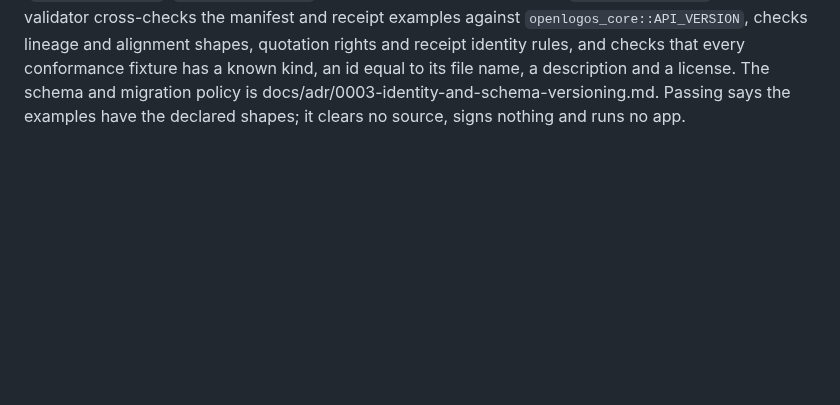
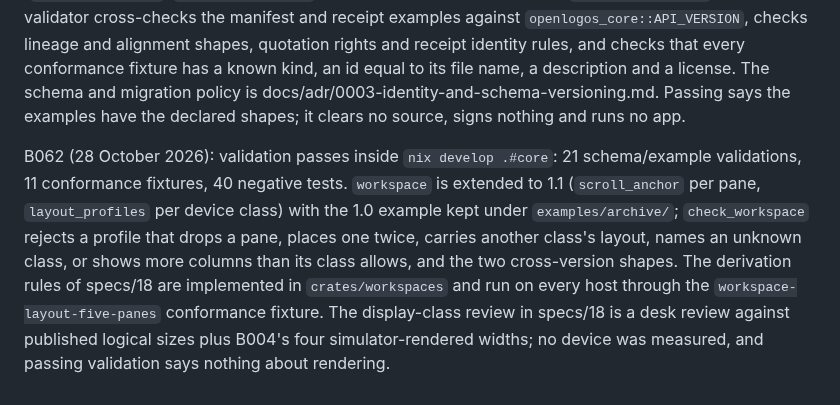
Before and after one commit to motleydev/openlogos, a Markdown page: VALIDATION.md, the part around the change. GitHub-like rendering; blank space fills up the shorter version.

```diff
--- a/VALIDATION.md
+++ b/VALIDATION.md
@@ -22,3 +22,5 @@ Revision 4 removes the proposed theological persona/editorial-profile contract a
 Revision 5 (27 October 2026): validation passes with Python 3 and jsonschema provided by `nix-shell -p "python3.withPackages(ps:[ps.jsonschema])"`: 12 schema/example validations, 14 roles, 69 acyclic tasks, 72 sources, 9 negative tests. The stack, platform and retrieval changes are specification decisions. No engine, binding, renderer, embedding model, benchmark or build host has been implemented or measured; B005, B061, B064, B066 and B068 carry that evidence. The graph-engine comparison in specs/19 separates verified platform support from expected support. The research report is a desk synthesis of public sources with stated gaps, not a benchmark or legal clearance.
 
 B006 (28 October 2026): validation passes inside `nix develop .#core` (Python 3 with jsonschema 4.26.0, which brings `referencing` so schemas may `$ref` one another by `$id`): 20 schema/example validations, 33 negative tests. New schemas: `anchor`, `verse-map`, `reference-mapping`, `token-lineage`, `alignment`, `study-collection`, `vault-export-receipt`; `package-manifest` is extended to 1.1 (`core_api_version`, `edition_revisions`) with the 1.0 example kept under `examples/archive/`. The validator cross-checks the manifest and receipt examples against `openlogos_core::API_VERSION`, checks lineage and alignment shapes, quotation rights and receipt identity rules, and checks that every conformance fixture has a known kind, an id equal to its file name, a description and a license. The schema and migration policy is docs/adr/0003-identity-and-schema-versioning.md. Passing says the examples have the declared shapes; it clears no source, signs nothing and runs no app.
+
+B062 (28 October 2026): validation passes inside `nix develop .#core`: 21 schema/example validations, 11 conformance fixtures, 40 negative tests. `workspace` is extended to 1.1 (`scroll_anchor` per pane, `layout_profiles` per device class) with the 1.0 example kept under `examples/archive/`; `check_workspace` rejects a profile that drops a pane, places one twice, carries another class's layout, names an unknown class, or shows more columns than its class allows, and the two cross-version shapes. The derivation rules of specs/18 are implemented in `crates/workspaces` and run on every host through the `workspace-layout-five-panes` conformance fixture. The display-class review in specs/18 is a desk review against published logical sizes plus B004's four simulator-rendered widths; no device was measured, and passing validation says nothing about rendering.
```
Also changed, not shown: docs/evidence/B062.md (added, +174 -0 lines), specs/18-platform-capabilities.md (+1 -1 lines).
